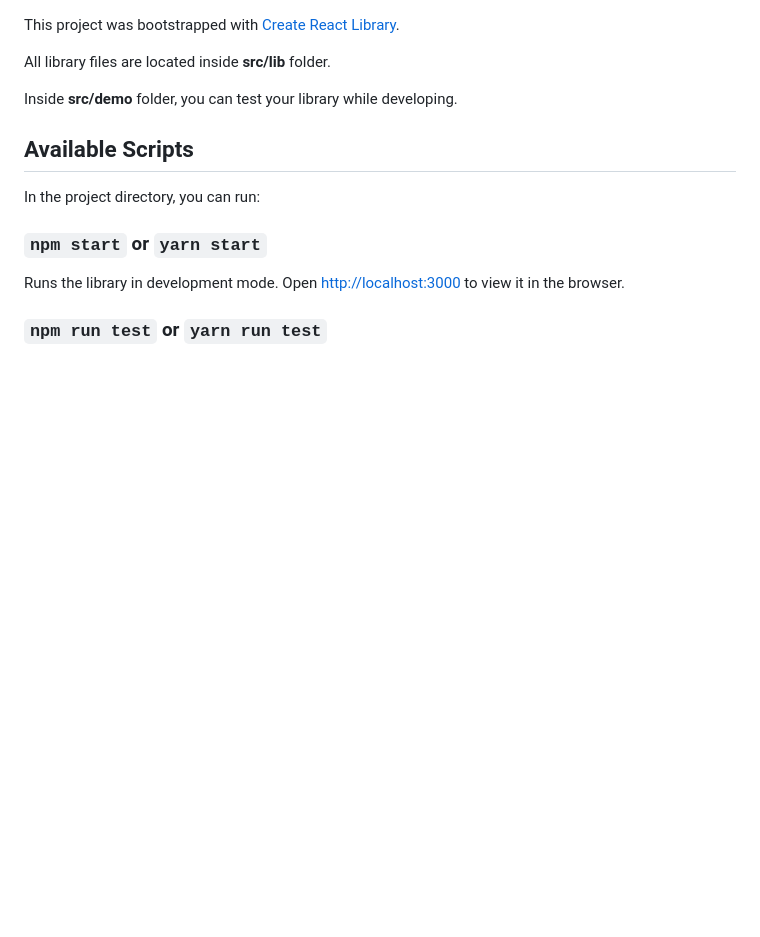
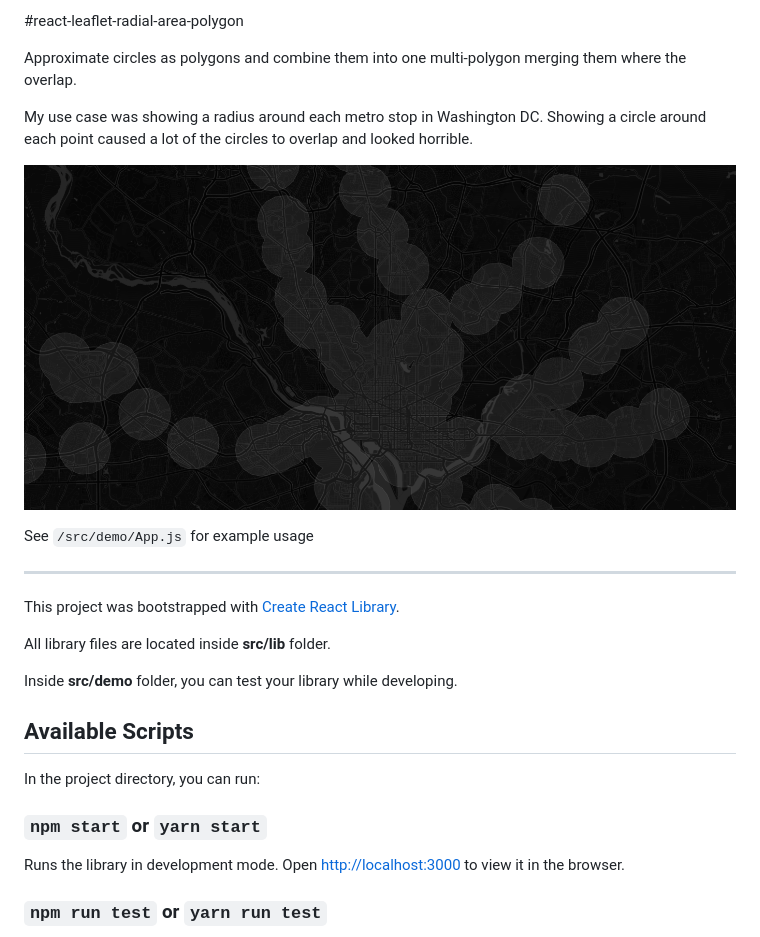
Before and after one commit to jbccollins/react-leaflet-radial-area-polygon, a Markdown page: README.md, the part around the change. Rendered like a GitHub page; pictures changed too: example.png (added); blank space fills up the shorter version.

```diff
--- a/README.md
+++ b/README.md
@@ -1,3 +1,17 @@
+
+#react-leaflet-radial-area-polygon
+
+Approximate circles as polygons and combine them into one multi-polygon merging them where the overlap.
+
+My use case was showing a radius around each metro stop in Washington DC. Showing a circle around each point caused a lot of the circles to overlap and looked horrible.
+
+![Example image](example.png)
+
+See `/src/demo/App.js` for example usage
+
+
+---
+
 This project was bootstrapped with [Create React Library](https://github.com/dimimikadze/create-react-library).
 
 All library files are located inside **src/lib** folder.
```
Also changed, not shown: 12 other files.
